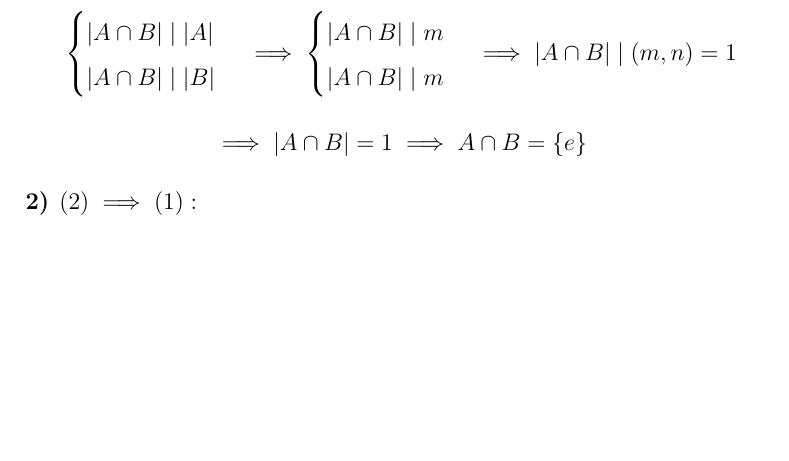
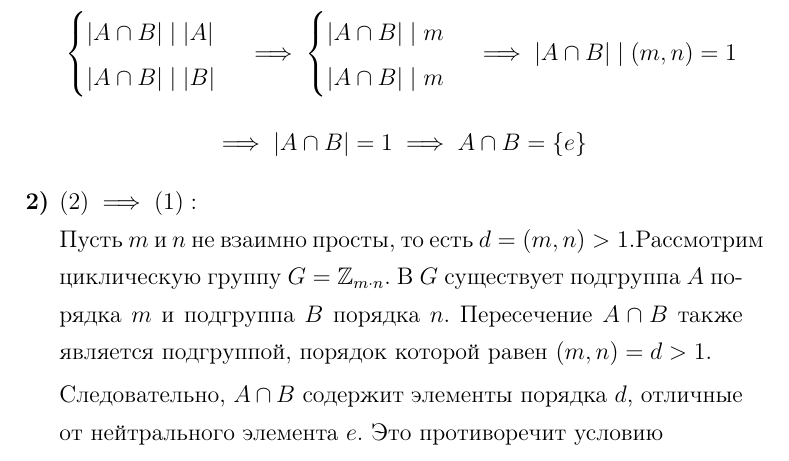
Before and after one commit to emelvv/hse-algebra, a LaTeX document (ДЗ2/main.tex): part of page 3 of 3, cut so that both start at the same text, the shorter picture padded with empty space. Compiled offline with pdfLaTeX.

Commit message:
[2025-04-13 19:23:13]

```diff
--- a/ДЗ2/main.tex
+++ b/ДЗ2/main.tex
@@ -103,8 +103,9 @@
         $$\implies |A\cap B| = 1 \implies A \cap B = \{e\}$$
 
         \item[\textbf{2)}] $(2) \implies (1):$\\
+        Пусть \( m \) и \( n \) не взаимно просты, то есть  \( d = (m, n) > 1 \).Рассмотрим циклическую группу \( G = \mathbb{Z}_{m \cdot n} \). В \( G \) существует подгруппа \( A \) порядка \( m \) и подгруппа \( B \) порядка \( n \). Пересечение \( A \cap B \) также является подгруппой, порядок которой равен \( (m, n) = d > 1 \).
 
-
+        Следовательно, \( A \cap B \) содержит элементы порядка \( d \), отличные от нейтрального элемента \( e \). Это противоречит условию
 
     \end{enumerate}
 
```
Also changed, not shown: ДЗ2/main.pdf, 3 other files.
